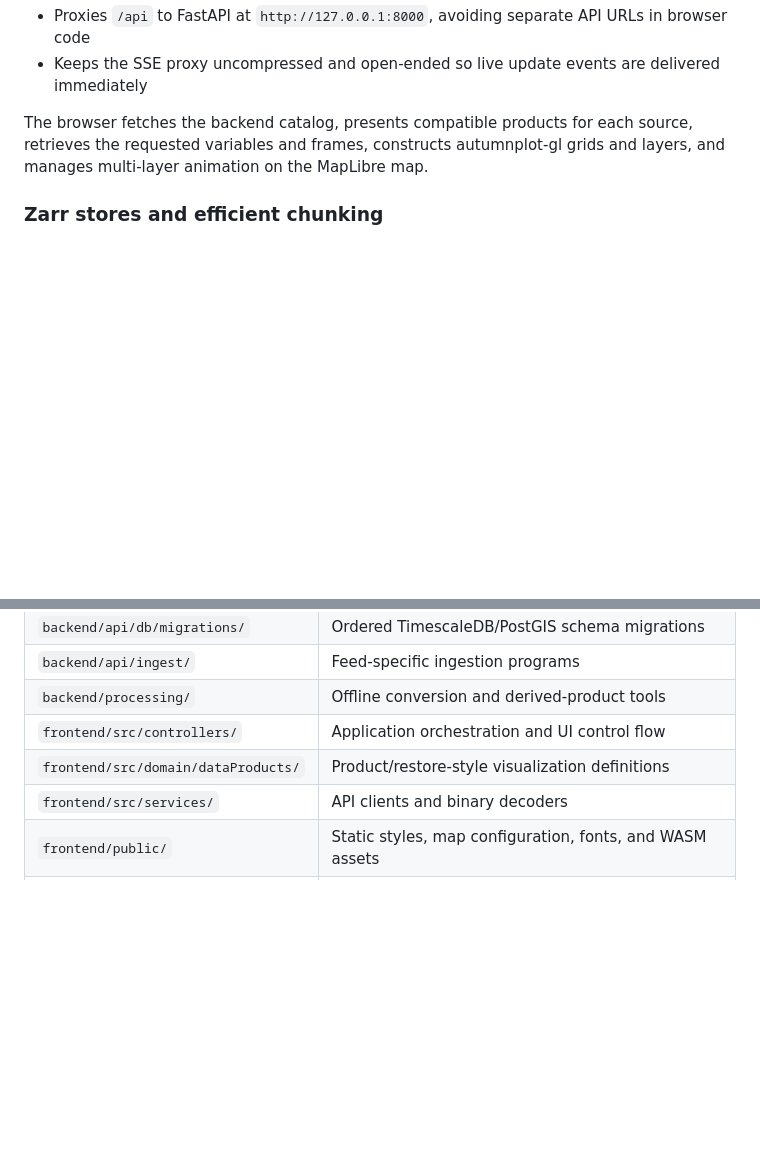
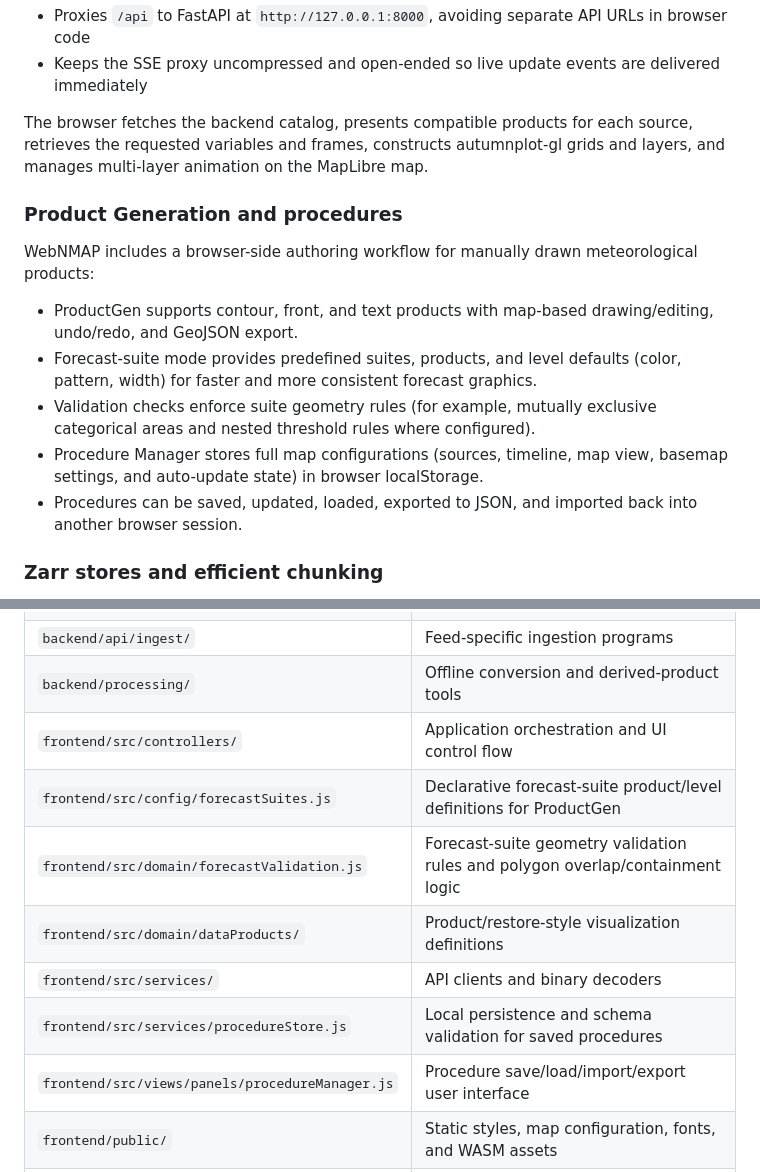
Before and after one commit to wblumberg/web-nmap, a Markdown page: README.md, 2 parts joined by grey strips. Rendered like a GitHub page; blank space fills up the shorter version.

```diff
--- a/README.md
+++ b/README.md
@@ -76,6 +76,16 @@ The frontend in [`frontend`](frontend) is a JavaScript application built with we
 - Keeps the SSE proxy uncompressed and open-ended so live update events are delivered immediately
 
 The browser fetches the backend catalog, presents compatible products for each source, retrieves the requested variables and frames, constructs autumnplot-gl grids and layers, and manages multi-layer animation on the MapLibre map.
+
+### Product Generation and procedures
+
+WebNMAP includes a browser-side authoring workflow for manually drawn meteorological products:
+
+- ProductGen supports contour, front, and text products with map-based drawing/editing, undo/redo, and GeoJSON export.
+- Forecast-suite mode provides predefined suites, products, and level defaults (color, pattern, width) for faster and more consistent forecast graphics.
+- Validation checks enforce suite geometry rules (for example, mutually exclusive categorical areas and nested threshold rules where configured).
+- Procedure Manager stores full map configurations (sources, timeline, map view, basemap settings, and auto-update state) in browser localStorage.
+- Procedures can be saved, updated, loaded, exported to JSON, and imported back into another browser session.
 
 ### Zarr stores and efficient chunking
 
@@ -343,8 +353,12 @@ Never commit `.env`, credentials, or provider configuration containing secrets.
 | `backend/api/ingest/` | Feed-specific ingestion programs |
 | `backend/processing/` | Offline conversion and derived-product tools |
 | `frontend/src/controllers/` | Application orchestration and UI control flow |
+| `frontend/src/config/forecastSuites.js` | Declarative forecast-suite product/level definitions for ProductGen |
+| `frontend/src/domain/forecastValidation.js` | Forecast-suite geometry validation rules and polygon overlap/containment logic |
 | `frontend/src/domain/dataProducts/` | Product/restore-style visualization definitions |
 | `frontend/src/services/` | API clients and binary decoders |
+| `frontend/src/services/procedureStore.js` | Local persistence and schema validation for saved procedures |
+| `frontend/src/views/panels/procedureManager.js` | Procedure save/load/import/export user interface |
 | `frontend/public/` | Static styles, map configuration, fonts, and WASM assets |
 | `frontend/external/autumnplot-gl/` | Local autumnplot-gl dependency/submodule |
 | `proto/` | Shared Protocol Buffer schemas and generated Python bindings |
```
Also changed, not shown: backend/README.md (+7 -0 lines), frontend/README.md (+31 -0 lines).
